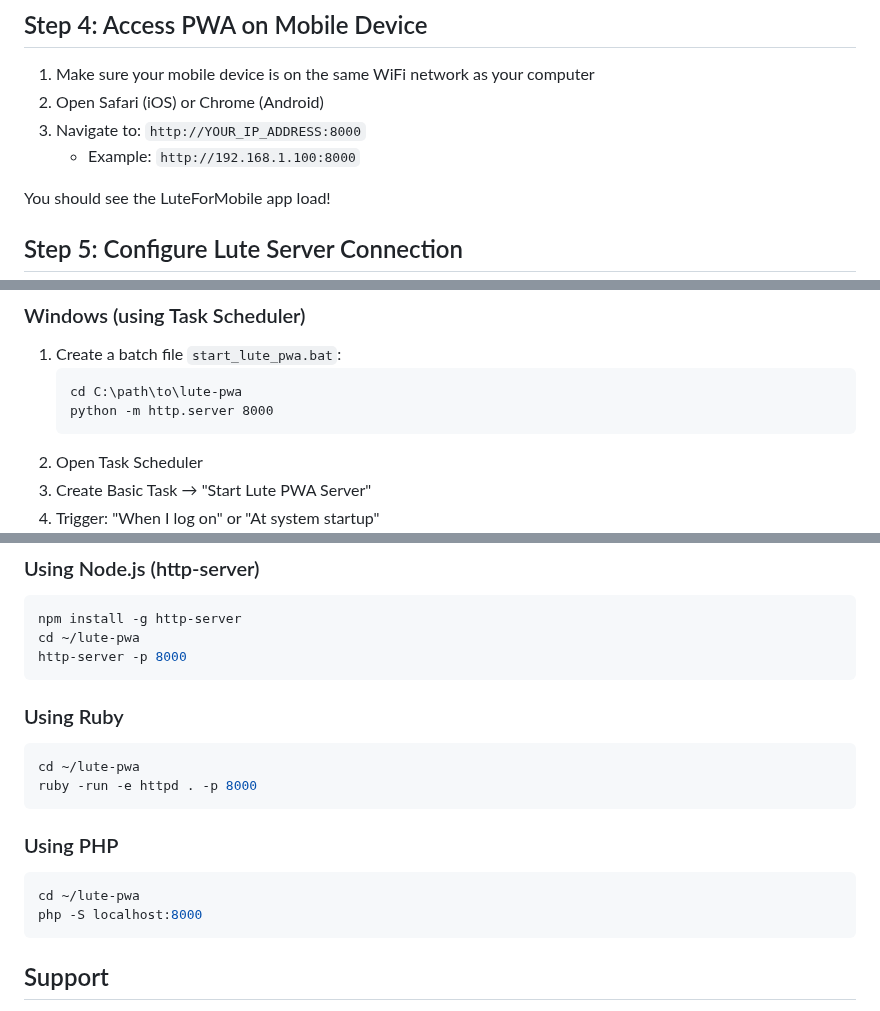
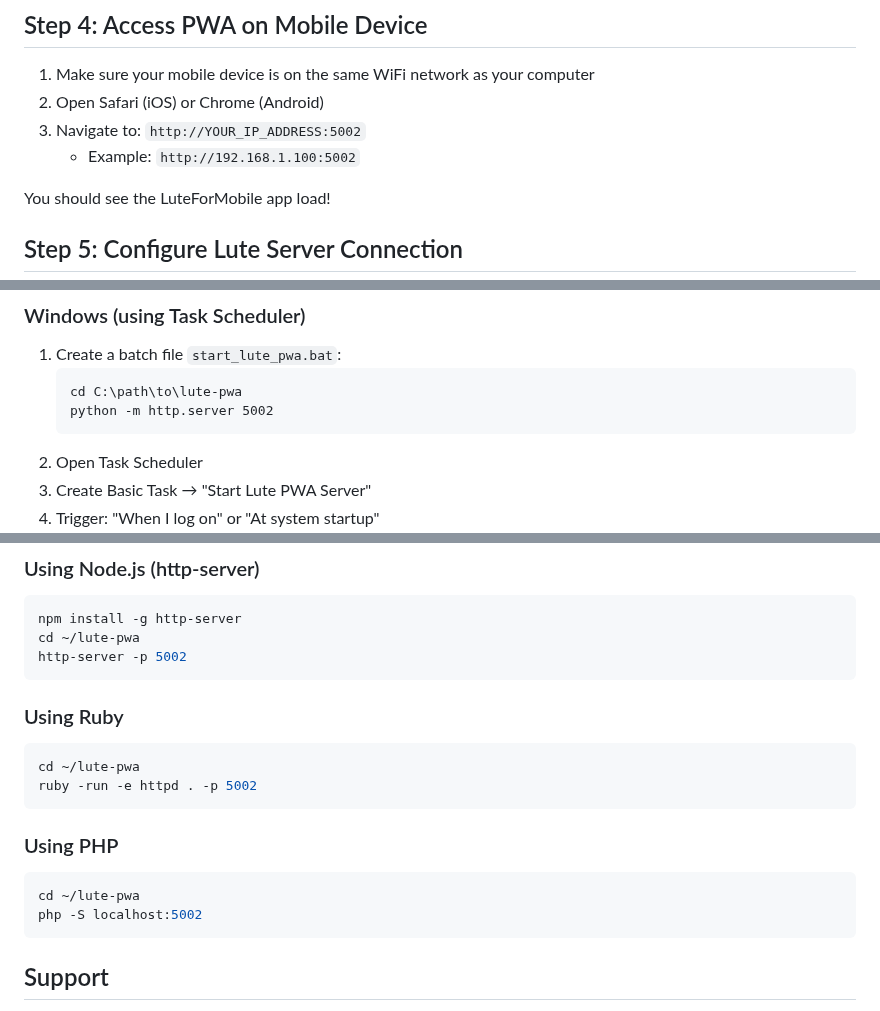
Before and after one commit to schlick7/LuteForMobile, a Markdown page: PWA_SETUP_GUIDE.md, 3 parts joined by grey strips. Drawn GitHub-style.

````diff
--- a/PWA_SETUP_GUIDE.md
+++ b/PWA_SETUP_GUIDE.md
@@ -69,8 +69,8 @@ ip addr show | grep "inet " | grep -v 127.0.0.1 | awk '{print $2}' | cut -d/ -f1
 
 1. Make sure your mobile device is on the same WiFi network as your computer
 2. Open Safari (iOS) or Chrome (Android)
-3. Navigate to: `http://YOUR_IP_ADDRESS:8000`
-   - Example: `http://192.168.1.100:8000`
+3. Navigate to: `http://YOUR_IP_ADDRESS:5002`
+   - Example: `http://192.168.1.100:5002`
 
 You should see the LuteForMobile app load!
 
@@ -121,7 +121,7 @@ To start it again later, repeat Step 2.
 1. Create a batch file `start_lute_pwa.bat`:
    ```bat
    cd C:\path\to\lute-pwa
-   python -m http.server 8000
+   python -m http.server 5002
    ```
 2. Open Task Scheduler
 3. Create Basic Task → "Start Lute PWA Server"
@@ -247,19 +247,19 @@ If Python's HTTP server doesn't work for you, try:
 ```bash
 npm install -g http-server
 cd ~/lute-pwa
-http-server -p 8000
+http-server -p 5002
 ```
 
 ### Using Ruby
 ```bash
 cd ~/lute-pwa
-ruby -run -e httpd . -p 8000
+ruby -run -e httpd . -p 5002
 ```
 
 ### Using PHP
 ```bash
 cd ~/lute-pwa
-php -S localhost:8000
+php -S localhost:5002
 ```
 
 ## Support
````
Also changed, not shown: other parts of PWA_SETUP_GUIDE.md (+11 -11 lines), GITHUB_RELEASE_GUIDE.md (+2 -2 lines).
